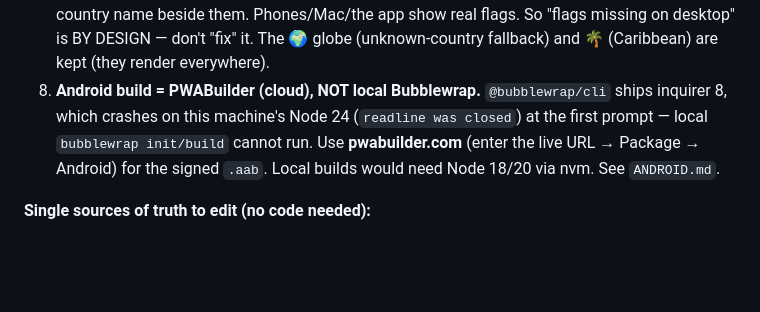
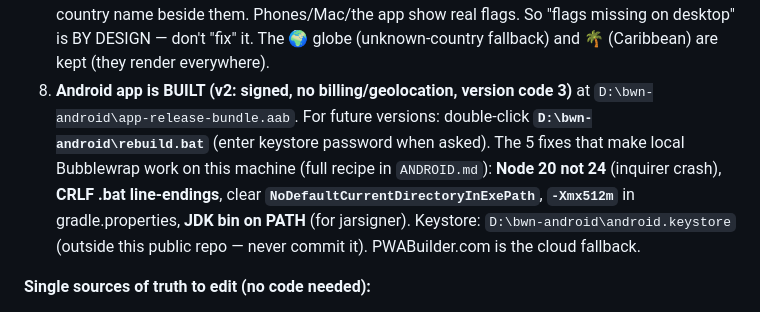
Before and after one commit to plasticglenn/black-world-news, a Markdown page: CHECKLIST.md, the part around the change. GitHub-like rendering; blank space fills up the shorter version.

```diff
--- a/CHECKLIST.md
+++ b/CHECKLIST.md
@@ -26,7 +26,7 @@
 5. **PowerShell writes UTF-16 logs** — decode when reading (`open(path,'rb').read().decode('utf-16')`). Prefer redirecting Python output to a UTF-8 file.
 6. **Preview server** (`mcp__Claude_Preview__preview_start`, config `bwn-static` in `C:\Users\glenn\.claude\launch.json`) gets stuck — stop/restart it; it's flaky but the HTML on disk is the source of truth.
 7. **Flag emoji are intentionally per-device.** A small script in `PWA_META` detects whether the device renders flag emoji; if not (Windows desktop), it strips the broken two-letter codes, leaving the country name beside them. Phones/Mac/the app show real flags. So "flags missing on desktop" is BY DESIGN — don't "fix" it. The 🌍 globe (unknown-country fallback) and 🌴 (Caribbean) are kept (they render everywhere).
-8. **Android build = PWABuilder (cloud), NOT local Bubblewrap.** `@bubblewrap/cli` ships inquirer 8, which crashes on this machine's Node 24 (`readline was closed`) at the first prompt — local `bubblewrap init/build` cannot run. Use **pwabuilder.com** (enter the live URL → Package → Android) for the signed `.aab`. Local builds would need Node 18/20 via nvm. See `ANDROID.md`.
+8. **Android app is BUILT (v2: signed, no billing/geolocation, version code 3)** at `D:\bwn-android\app-release-bundle.aab`. For future versions: double-click **`D:\bwn-android\rebuild.bat`** (enter keystore password when asked). The 5 fixes that make local Bubblewrap work on this machine (full recipe in `ANDROID.md`): **Node 20 not 24** (inquirer crash), **CRLF .bat line-endings**, clear **`NoDefaultCurrentDirectoryInExePath`**, **`-Xmx512m`** in gradle.properties, **JDK bin on PATH** (for jarsigner). Keystore: `D:\bwn-android\android.keystore` (outside this public repo — never commit it). PWABuilder.com is the cloud fallback.
 
 **Single sources of truth to edit (no code needed):**
 - `BRAND = "#1a3a2a"` in `generate_site.py` — one colour across all sections (kids page is the only colourful one).
```
Also changed, not shown: ANDROID.md (+26 -0 lines).
